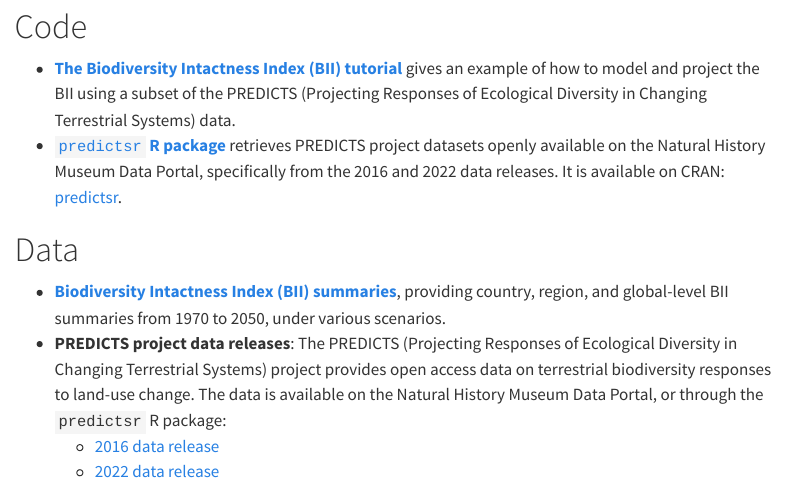
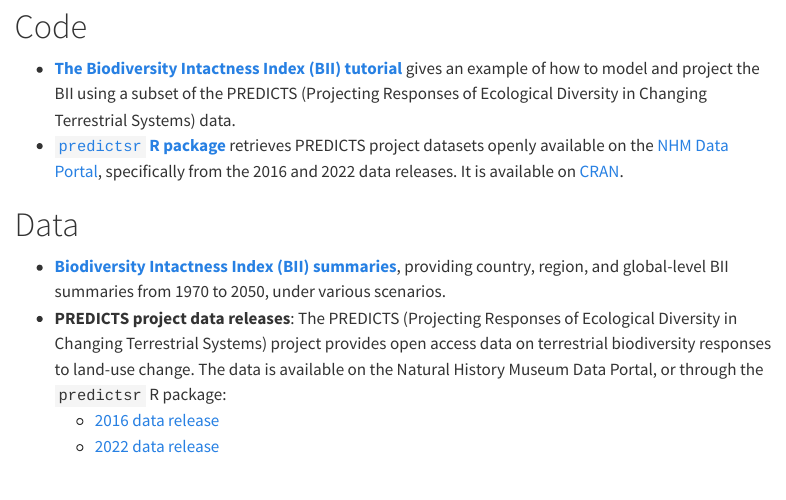
Before and after one commit to Biodiversity-Futures-Lab/Biodiversity-Futures-Lab.github.io, a Quarto document (outputs.qmd): the page in a window 1100 px wide, from 80 px down. Rendered offline with R 4.5, knitr and Pandoc in place of Quarto, with nearby package versions; menus at the side of the page are left out.

Commit message:
Clean up the presentation of predictsr

```diff
--- a/outputs.qmd
+++ b/outputs.qmd
@@ -6,7 +6,7 @@ title: "Outputs"
 # Code
 
 - [**The Biodiversity Intactness Index (BII) tutorial**](https://adrianadepalma.github.io/BII_tutorial/) gives an example of how to model and project the BII using a subset of the PREDICTS (Projecting Responses of Ecological Diversity in Changing Terrestrial Systems) data.
-- [`predictsr` **R package**](https://cran.r-project.org/web/packages/predictsr/index.html) retrieves PREDICTS project datasets openly available on the Natural History Museum Data Portal, specifically from the 2016 and 2022 data releases. It is available on CRAN: [predictsr](https://cran.r-project.org/web/packages/predictsr/index.html).
+- [`predictsr` **R package**](https://cran.r-project.org/web/packages/predictsr/index.html) retrieves PREDICTS project datasets openly available on the [NHM Data Portal](https://data.nhm.ac.uk), specifically from the 2016 and 2022 data releases. It is available on [CRAN](https://cran.r-project.org/web/packages/predictsr/index.html).
 
 
 # Data
```
